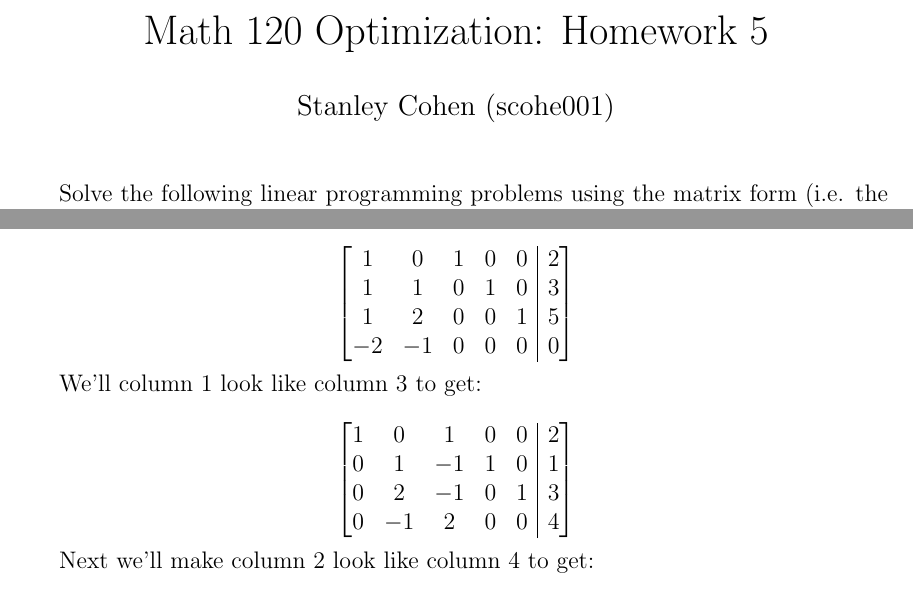
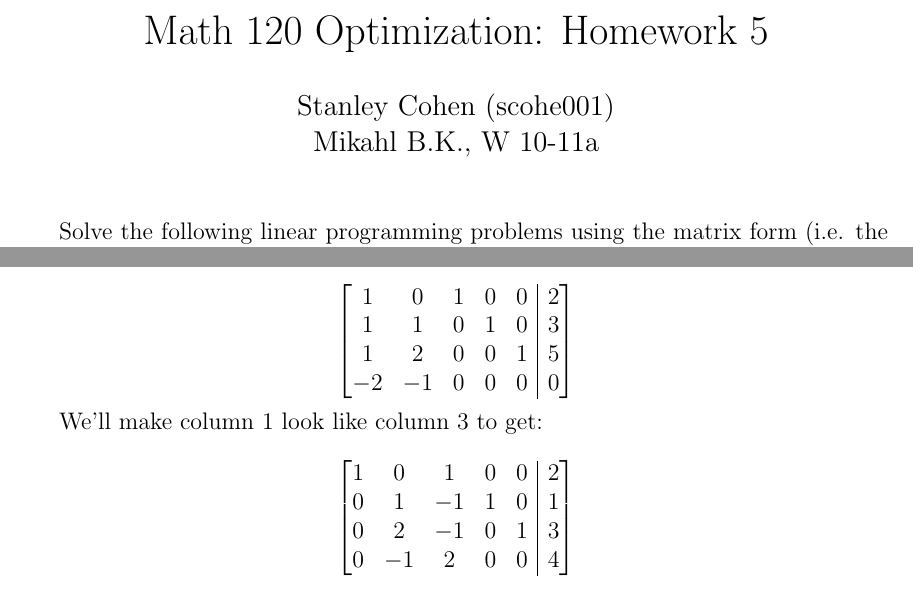
Before and after one commit to scohe001/MATH120, a LaTeX problem sheet (hw5/HW5.tex): two parts of page 1 of 4, joined at a grey line, cut so that both start at the same text. Compiled offline with pdfLaTeX.

Commit message:
Fixed grammar and added discussion section

```diff
--- a/hw5/HW5.tex
+++ b/hw5/HW5.tex
@@ -21,11 +21,12 @@
 \evensidemargin 0.25in
 %
 \title{Math 120 Optimization: Homework 5}
-\author{Stanley Cohen (scohe001)}
+\author{Stanley Cohen (scohe001) \\ Mikahl B.K., W 10-11a}
 %\address{Department of Mathematics, Vanderbilt University, 1326 Stevenson Center, Nashville, TN 37240}
 %\email{chenxu.wen@vanderbilt.edu}
 \date{}
 %\thanks{}
+%Mikahl Banwarth-Kuhn, W 10-11a
 %\subjclass{}
 %\renewcommand{\subjclassname}{\textup{2000} Mathematics Subject Classification}
 %\keywords{}
@@ -99,7 +100,7 @@ Solve the following linear programming problems using the matrix form (i.e. the
 
 	$$\begin{bmatrix}[ccccc|c] 1&0&1&0&0&2\\1&1&0&1&0&3\\1&2&0&0&1&5\\-2&-1&0&0&0&0\end{bmatrix}$$
 
-	We'll column 1 look like column 3 to get:
+	We'll make column 1 look like column 3 to get:
 
 	$$\begin{bmatrix}[ccccc|c] 1&0&1&0&0&2\\0&1&-1&1&0&1\\0&2&-1&0&1&3\\0&-1&2&0&0&4\end{bmatrix}$$
 
```
Also changed, not shown: hw5/HW5.pdf.
